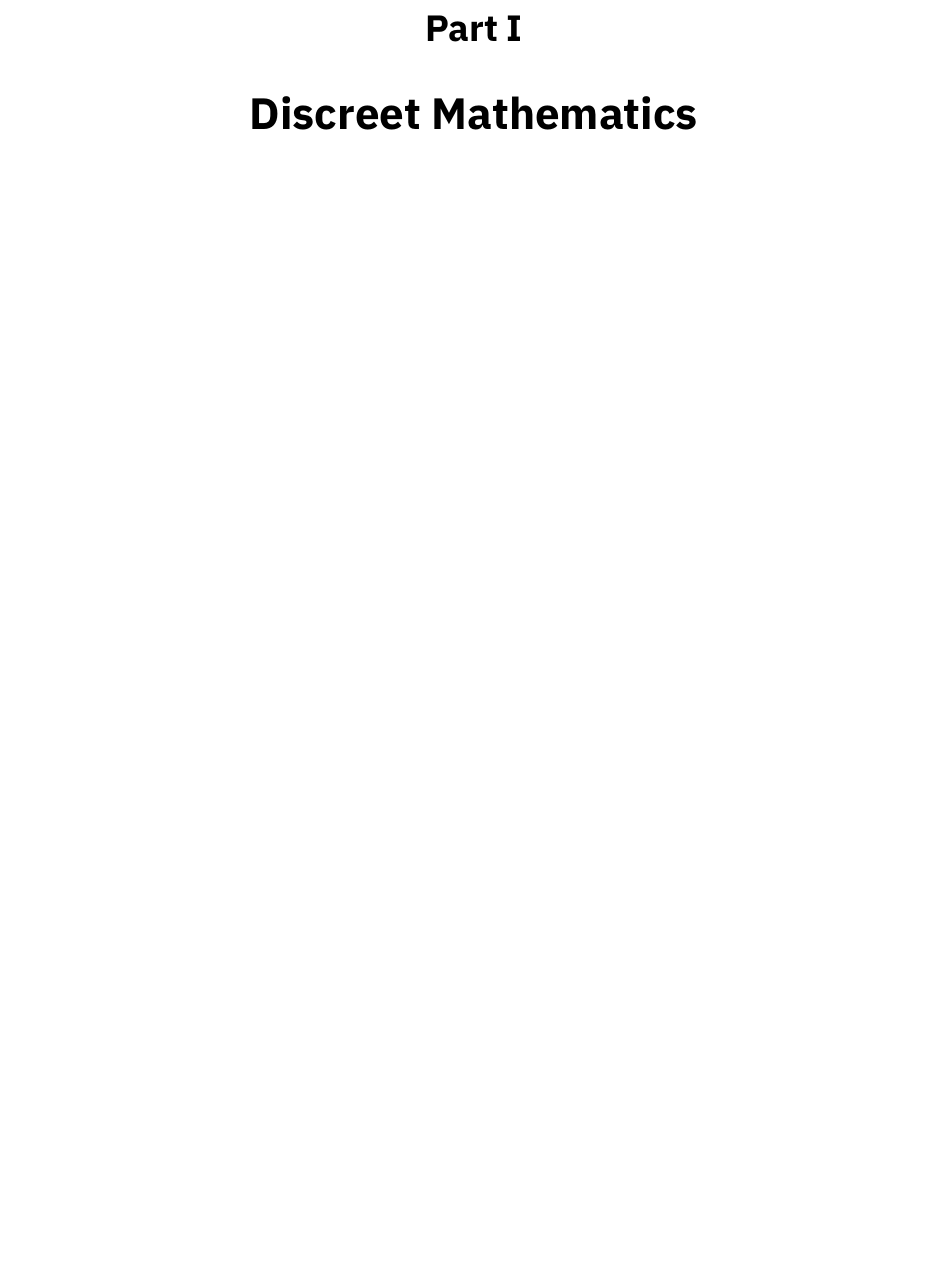
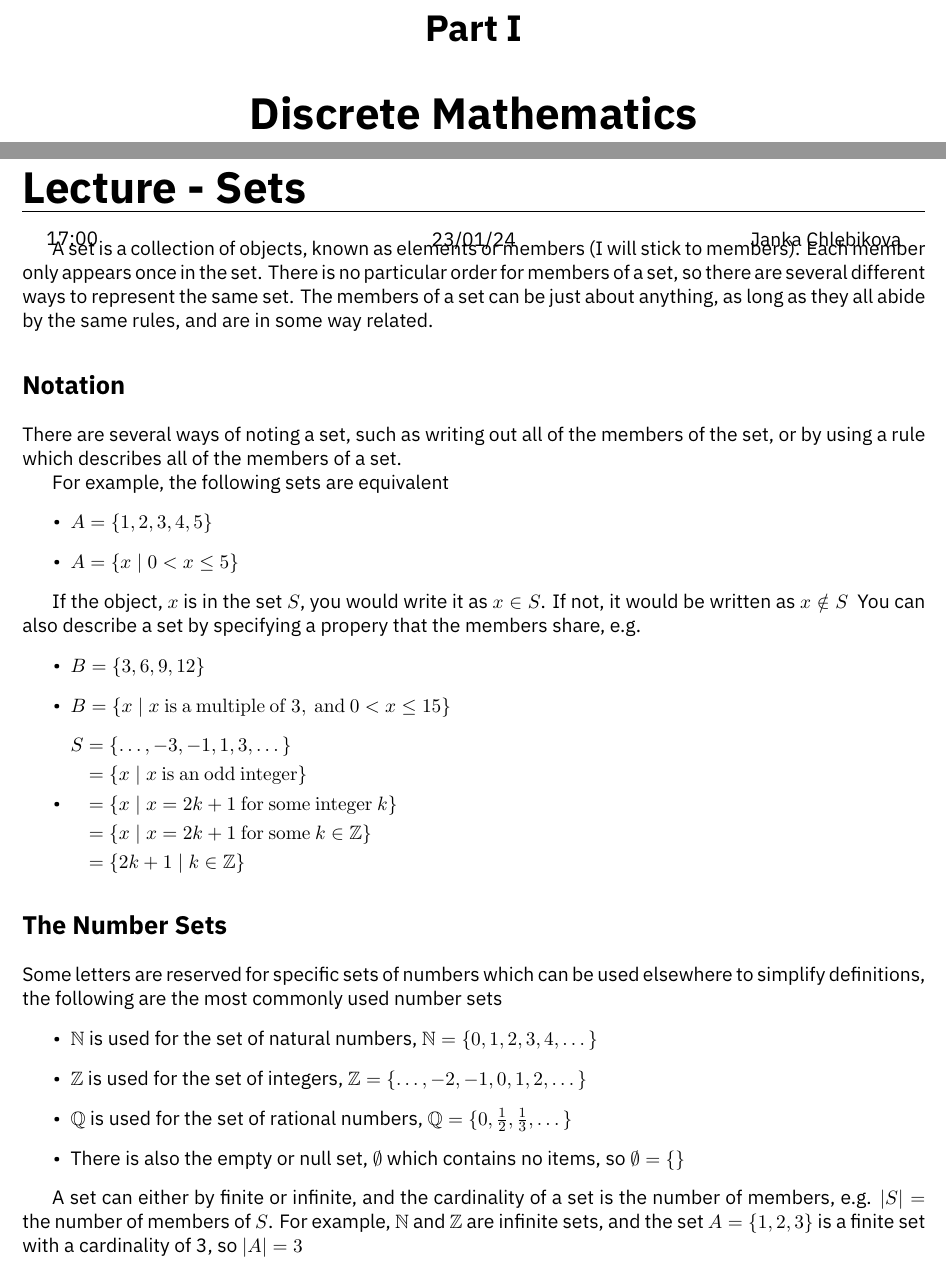
Before and after one commit to HughTB/cs-notes, a LaTeX document (2nd-year/m21274-dmafp/m21274.tex, which reads 2nd-year/m21274-dmafp/sessions/24-01-23.tex, preamble.tex): part of page 3 of 6 before the commit and two parts of pages 3 and 4 of 8 after it, the two joined at a grey line, cut so that both start at the same text, the shorter picture padded with empty space. Compiled offline with XeLaTeX.

Commit message:
add dm lecture from 24-01-23

```diff
--- a/2nd-year/m21274-dmafp/m21274.tex
+++ b/2nd-year/m21274-dmafp/m21274.tex
@@ -17,5 +17,5 @@
 % \input for each session's notes
 % e.g. \input{sessions/27-06-23.tex}
 
-\part{Discreet Mathematics}
+\part{Discrete Mathematics}
 
--- /dev/null
+++ b/2nd-year/m21274-dmafp/sessions/24-01-23.tex
@@ -0,0 +1,46 @@
+\lecture{Sets}{17:00}{23/01/24}{Janka Chlebikova}
+
+A set is a collection of objects, known as elements or members (I will stick to members). Each member only appears once
+ in the set. There is no particular order for members of a set, so there are several different ways to represent the
+ same set. The members of a set can be just about anything, as long as they all abide by the same rules, and are in
+ some way related.
+
+\section*{Notation}
+
+There are several ways of noting a set, such as writing out all of the members of the set, or by using a rule which
+ describes all of the members of a set.
+
+For example, the following sets are equivalent
+\begin{itemize}
+  \item $A = \{1, 2, 3, 4, 5\}$
+  \item $A = \{x \mid 0 < x \leq 5\}$
+\end{itemize}
+
+If the object, $x$ is in the set $S$, you would write it as $x \in S$. If not, it would be written as $x \notin S$ \
+You can also describe a set by specifying a propery that the members share, e.g.
+\begin{itemize}
+  \item $B = \{3, 6, 9, 12\}$
+  \item $B = \{x \mid x \mathrm{\ is\ a\ multiple\ of\ } 3 \mathrm{,\ and\ } 0 < x \leq 15\}$
+  \item $\begin{aligned}
+    S &= \{\dots, -3, -1, 1, 3, \dots\} \\
+    & = \{x \mid x \mathrm{\ is\ an\ odd\ integer}\} \\
+    & = \{x \mid x = 2k + 1 \mathrm{\ for\ some\ integer\ } k\} \\
+    & = \{x \mid x = 2k + 1 \mathrm{\ for\ some\ } k \in \mathbb{Z}\} \\
+    & = \{2k + 1 \mid k \in \mathbb{Z}\}
+  \end{aligned}$
+\end{itemize}
+
+\section*{The Number Sets}
+
+Some letters are reserved for specific sets of numbers which can be used elsewhere to simplify definitions, the
+ following are the most commonly used number sets
+\begin{itemize}
+  \item $\mathbb{N}$ is used for the set of natural numbers, $\mathbb{N} = \{0, 1, 2, 3, 4, \dots\}$
+  \item $\mathbb{Z}$ is used for the set of integers, $\mathbb{Z} = \{\dots, -2, -1, 0, 1, 2, \dots\}$
+  \item $\mathbb{Q}$ is used for the set of rational numbers, $\mathbb{Q} = \{0, \frac{1}{2}, \frac{1}{3}, \dots\}$
+  \item There is also the empty or null set, $\emptyset$ which contains no items, so $\emptyset = \{\}$
+\end{itemize}
+
+A set can either by finite or infinite, and the cardinality of a set is the number of members, e.g. $\lvert S \rvert = $
+ the number of members of $S$. For example, $\mathbb{N}$ and $\mathbb{Z}$ are infinite sets, and the set
+ $A = \{1, 2, 3\}$ is a finite set with a cardinality of 3, so $\lvert A \rvert = 3$
--- a/preamble.tex
+++ b/preamble.tex
@@ -140,3 +140,7 @@
 
 % Use the amsmath package so normal text can be used within math blocks
 \usepackage{amsmath}
+
+% Use the amsfonts package for blackboard bold fonts
+\usepackage{amsfonts}
+\usepackage{amssymb}
```
Also changed, not shown: 2nd-year/m21274-dmafp/sessions/24-01-22.tex (+1 -1 lines), 2nd-year/m21274-dmafp/m21274.pdf, 2nd-year/m21274-dmafp/m21274.tex (2 more changed lines), 2nd-year/m21274-dmafp/sessions/24-01-23.tex (56 more changed lines).
